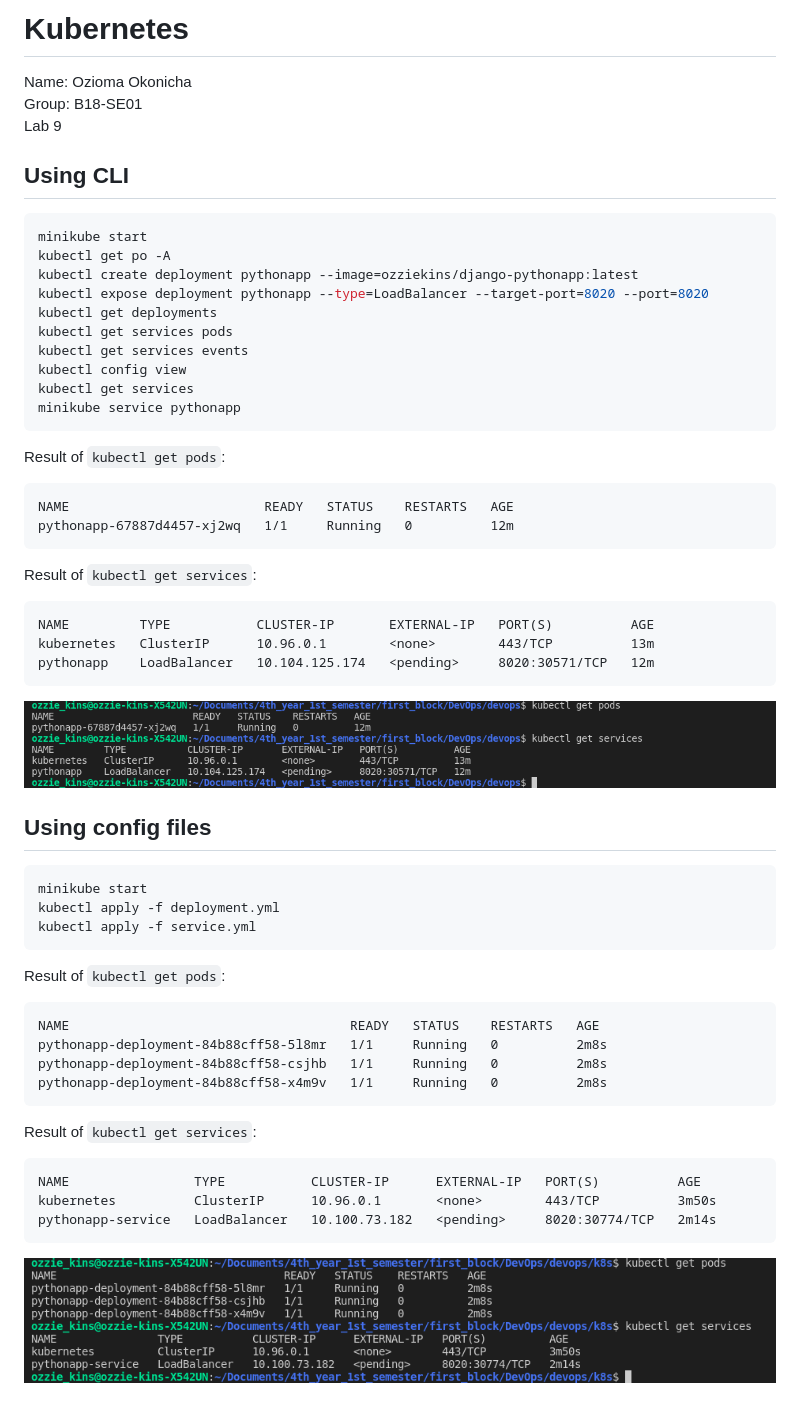
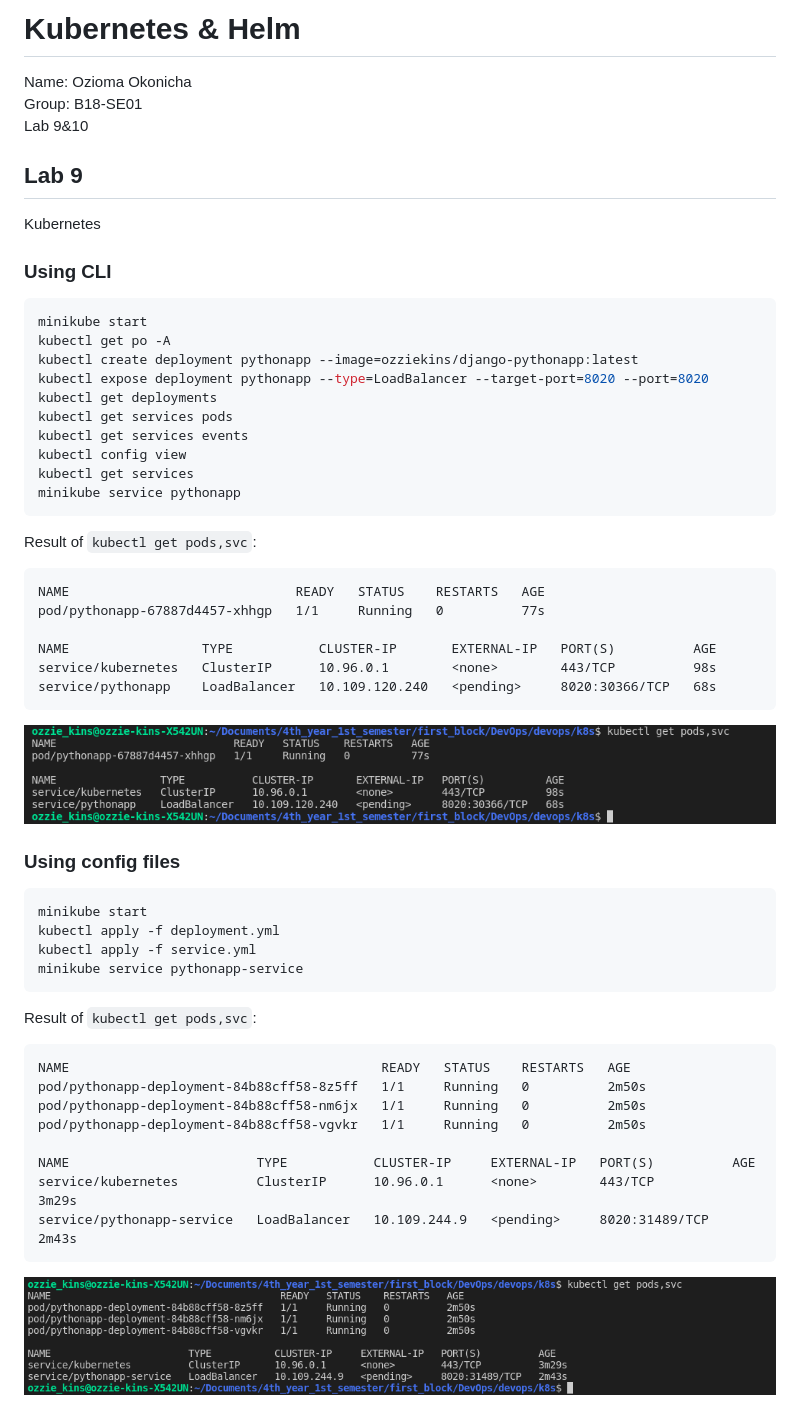
Before and after one commit to Ozziekins/devops, a Markdown page: k8s/README.md, the part around the change printed below. GitHub-like rendering; pictures changed too: .github/images/k8s.png, .github/images/k8s2.png.

````diff
--- a/k8s/README.md
+++ b/k8s/README.md
@@ -1,10 +1,13 @@
-# Kubernetes
+# Kubernetes & Helm
 
 Name: Ozioma Okonicha
 Group: B18-SE01
-Lab 9
+Lab 9&10
 
-## Using CLI
+## Lab 9
+Kubernetes
+
+### Using CLI
 
 ```sh
 minikube start
@@ -19,43 +22,38 @@ kubectl get services
 minikube service pythonapp
 ```
 
-Result of `kubectl get pods`:
+Result of `kubectl get pods,svc`:
 ```
-NAME                         READY   STATUS    RESTARTS   AGE
-pythonapp-67887d4457-xj2wq   1/1     Running   0          12m
+NAME                             READY   STATUS    RESTARTS   AGE
+pod/pythonapp-67887d4457-xhhgp   1/1     Running   0          77s
+
+NAME                 TYPE           CLUSTER-IP       EXTERNAL-IP   PORT(S)          AGE
+service/kubernetes   ClusterIP      10.96.0.1        <none>        443/TCP          98s
+service/pythonapp    LoadBalancer   10.109.120.240   <pending>     8020:30366/TCP   68s
 ```
 
-Result of `kubectl get services`:
-```
-NAME         TYPE           CLUSTER-IP       EXTERNAL-IP   PORT(S)          AGE
-kubernetes   ClusterIP      10.96.0.1        <none>        443/TCP          13m
-pythonapp    LoadBalancer   10.104.125.174   <pending>     8020:30571/TCP   12m
-```
-
-![screen2](../.github/images/k8s.png)
+![screen](../.github/images/k8s.png)
 
 
-## Using config files
+### Using config files
 
 ```sh
 minikube start
 kubectl apply -f deployment.yml
 kubectl apply -f service.yml
+minikube service pythonapp-service
 ```
 
-Result of `kubectl get pods`:
+Result of `kubectl get pods,svc`:
 ```
-NAME                                    READY   STATUS    RESTARTS   AGE
-pythonapp-deployment-84b88cff58-5l8mr   1/1     Running   0          2m8s
-pythonapp-deployment-84b88cff58-csjhb   1/1     Running   0          2m8s
-pythonapp-deployment-84b88cff58-x4m9v   1/1     Running   0          2m8s
-```
+NAME                                        READY   STATUS    RESTARTS   AGE
+pod/pythonapp-deployment-84b88cff58-8z5ff   1/1     Running   0          2m50s
+pod/pythonapp-deployment-84b88cff58-nm6jx   1/1     Running   0          2m50s
+pod/pythonapp-deployment-84b88cff58-vgvkr   1/1     Running   0          2m50s
 
-Result of `kubectl get services`:
-```
-NAME                TYPE           CLUSTER-IP      EXTERNAL-IP   PORT(S)          AGE
-kubernetes          ClusterIP      10.96.0.1       <none>        443/TCP          3m50s
-pythonapp-service   LoadBalancer   10.100.73.182   <pending>     8020:30774/TCP   2m14s
+NAME                        TYPE           CLUSTER-IP     EXTERNAL-IP   PORT(S)          AGE
+service/kubernetes          ClusterIP      10.96.0.1      <none>        443/TCP          3m29s
+service/pythonapp-service   LoadBalancer   10.109.244.9   <pending>     8020:31489/TCP   2m43s
 ```
 
 ![screen2](../.github/images/k8s2.png)
````
Also changed, not shown: other parts of k8s/README.md (+28 -0 lines), .github/images/k8s3.png (added), .github/images/k8s4.png (added), 12 other files.
